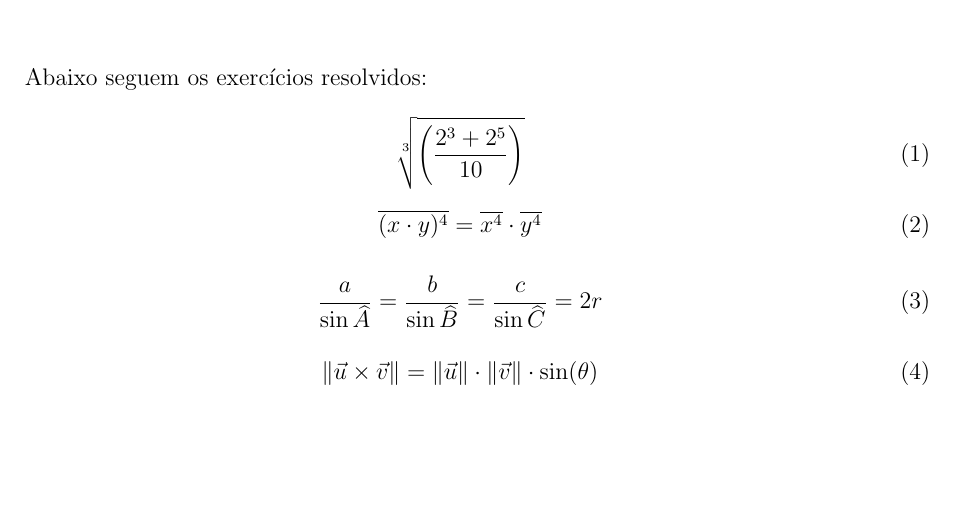
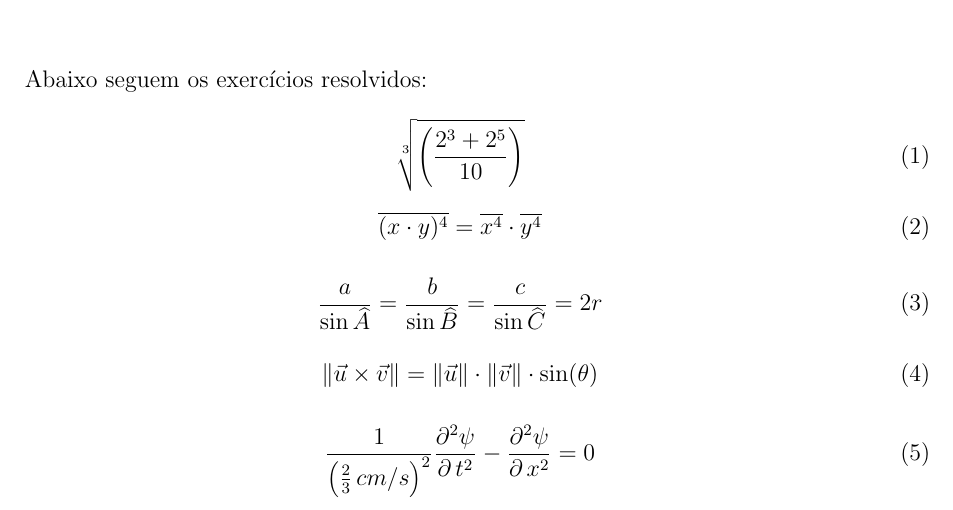
Before and after one commit to KondeKlauz/projetotex, a LaTeX document (projetotex.tex): part of the page, cut so that both start at the same text, the shorter picture padded with empty space. Compiled offline with pdfLaTeX.

Commit message:
Exercicios 5

```diff
--- a/projetotex.tex
+++ b/projetotex.tex
@@ -30,4 +30,8 @@ Abaixo seguem os exercícios resolvidos:
 	\Vert \vec{u} \times \vec{v} \Vert= \Vert \vec{u} \Vert \cdot \Vert \vec{v} \Vert \cdot \sin(\theta)
 \end{equation}
 
+\begin{equation}
+	\frac{1}{\left(\frac{2}{3} \, cm/s \right)^2} \frac{\partial^{2}\psi}{\partial \, t^2} - \frac{\partial^{2}\psi}{\partial \, x^2} = 0
+\end{equation}
+
 \end{document}
```
Also changed, not shown: projetotex.pdf.
